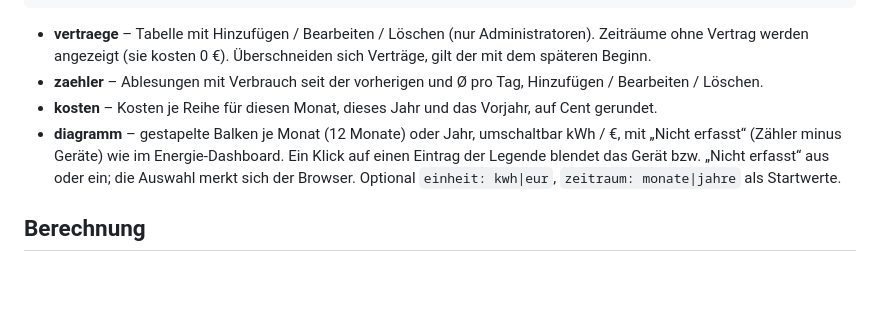
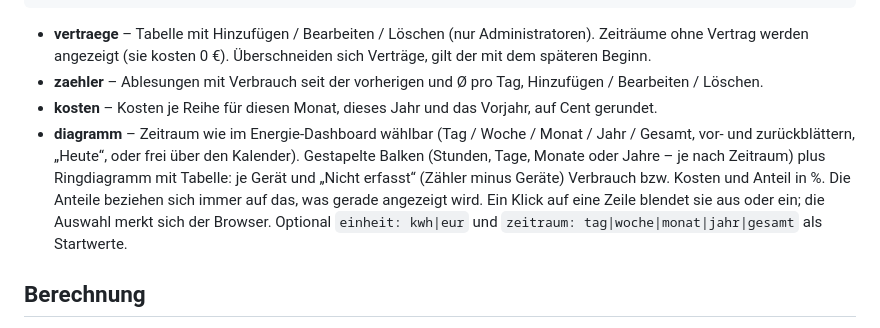
Before and after one commit to adrianhnt/ha-stromtarife, a Markdown page: README.md, the part around the change. Rendered like a GitHub page; blank space fills up the shorter version.

Commit message:
v0.4.0: README

```diff
--- a/README.md
+++ b/README.md
@@ -18,7 +18,7 @@ ansicht: vertraege   # oder: zaehler, kosten, diagramm
 - **vertraege** – Tabelle mit Hinzufügen / Bearbeiten / Löschen (nur Administratoren). Zeiträume ohne Vertrag werden angezeigt (sie kosten 0 €). Überschneiden sich Verträge, gilt der mit dem späteren Beginn.
 - **zaehler** – Ablesungen mit Verbrauch seit der vorherigen und Ø pro Tag, Hinzufügen / Bearbeiten / Löschen.
 - **kosten** – Kosten je Reihe für diesen Monat, dieses Jahr und das Vorjahr, auf Cent gerundet.
-- **diagramm** – gestapelte Balken je Monat (12 Monate) oder Jahr, umschaltbar kWh / €, mit „Nicht erfasst“ (Zähler minus Geräte) wie im Energie-Dashboard. Ein Klick auf einen Eintrag der Legende blendet das Gerät bzw. „Nicht erfasst“ aus oder ein; die Auswahl merkt sich der Browser. Optional `einheit: kwh|eur`, `zeitraum: monate|jahre` als Startwerte.
+- **diagramm** – Zeitraum wie im Energie-Dashboard wählbar (Tag / Woche / Monat / Jahr / Gesamt, vor- und zurückblättern, „Heute“, oder frei über den Kalender). Gestapelte Balken (Stunden, Tage, Monate oder Jahre – je nach Zeitraum) plus Ringdiagramm mit Tabelle: je Gerät und „Nicht erfasst“ (Zähler minus Geräte) Verbrauch bzw. Kosten und Anteil in %. Die Anteile beziehen sich immer auf das, was gerade angezeigt wird. Ein Klick auf eine Zeile blendet sie aus oder ein; die Auswahl merkt sich der Browser. Optional `einheit: kwh|eur` und `zeitraum: tag|woche|monat|jahr|gesamt` als Startwerte.
 
 ## Berechnung
 
```
